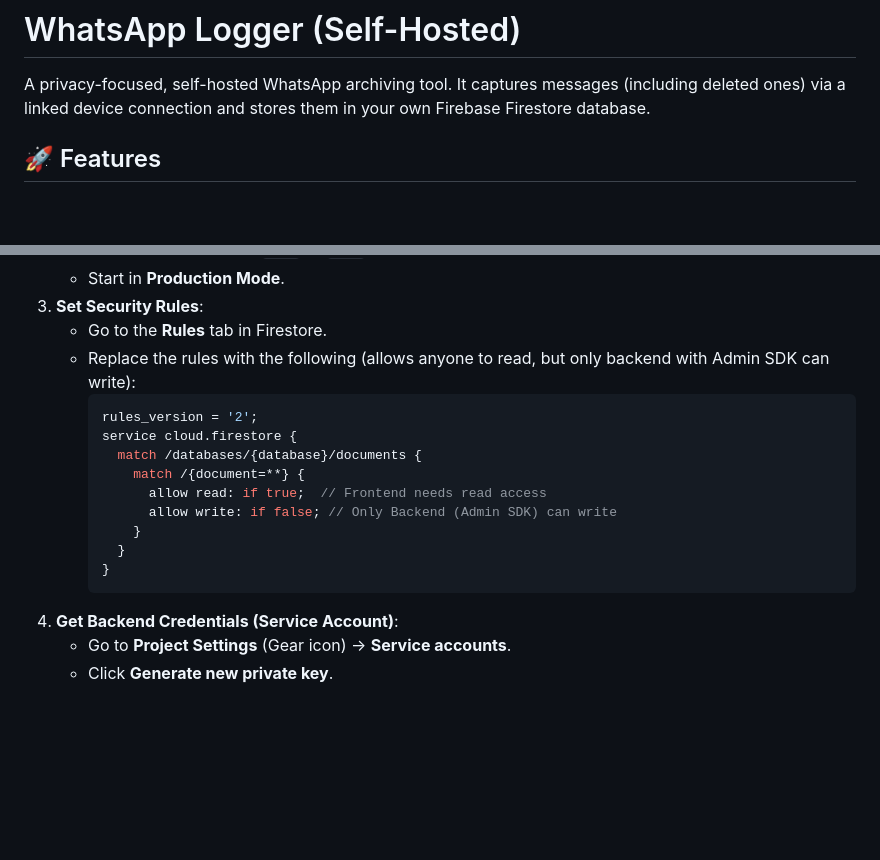
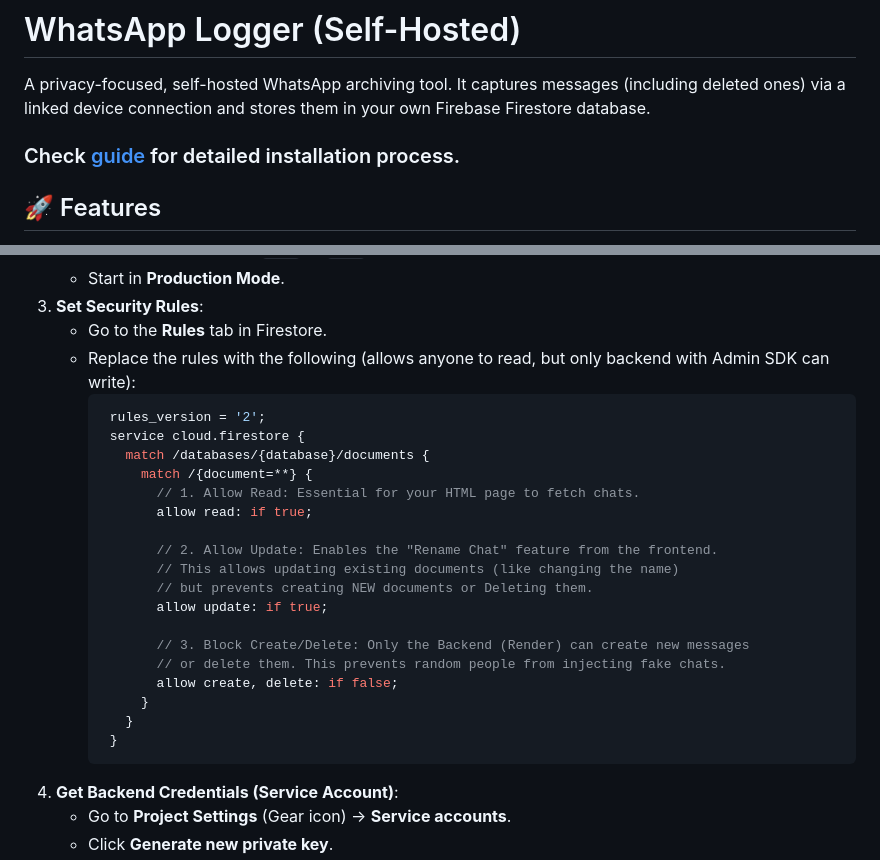
Before and after one commit to JKc66/WhatsApp-Logger-Self-Hosted, a Markdown page: README.md, 2 parts joined by grey strips. Drawn GitHub-style; blank space fills up the shorter version.

Commit message:
Enhance README with installation guide and security rules
Added a link to the installation guide and updated Firestore security rules for clarity.

````diff
--- a/README.md
+++ b/README.md
@@ -1,6 +1,8 @@
 # WhatsApp Logger (Self-Hosted)
 
 A privacy-focused, self-hosted WhatsApp archiving tool. It captures messages (including deleted ones) via a linked device connection and stores them in your own Firebase Firestore database.
+
+### Check <a href="https://amit.is-a.dev/logger">guide</a> for detailed installation process.
 
 ## 🚀 Features
 
@@ -35,15 +37,24 @@ A privacy-focused, self-hosted WhatsApp archiving tool. It captures messages (in
     * Go to the **Rules** tab in Firestore.
     * Replace the rules with the following (allows anyone to read, but only backend with Admin SDK can write):
         ```javascript
-        rules_version = '2';
-        service cloud.firestore {
-          match /databases/{database}/documents {
-            match /{document=**} {
-              allow read: if true;  // Frontend needs read access
-              allow write: if false; // Only Backend (Admin SDK) can write
-            }
-          }
-        }
+         rules_version = '2';
+         service cloud.firestore {
+           match /databases/{database}/documents {
+             match /{document=**} {
+               // 1. Allow Read: Essential for your HTML page to fetch chats.
+               allow read: if true;
+
+               // 2. Allow Update: Enables the "Rename Chat" feature from the frontend.
+               // This allows updating existing documents (like changing the name)
+               // but prevents creating NEW documents or Deleting them.
+               allow update: if true;
+
+               // 3. Block Create/Delete: Only the Backend (Render) can create new messages
+               // or delete them. This prevents random people from injecting fake chats.
+               allow create, delete: if false;
+             }
+           }
+         }
         ```
 4.  **Get Backend Credentials (Service Account)**:
     * Go to **Project Settings** (Gear icon) -> **Service accounts**.
````
